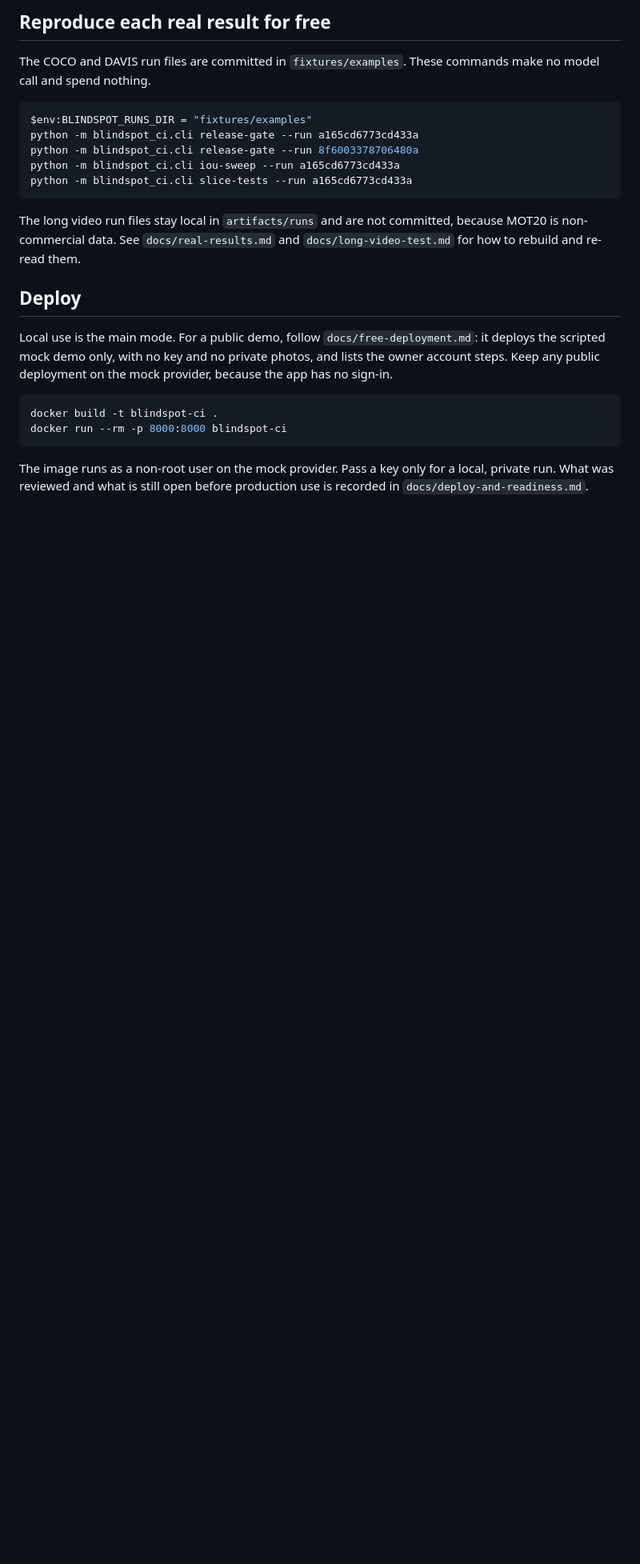
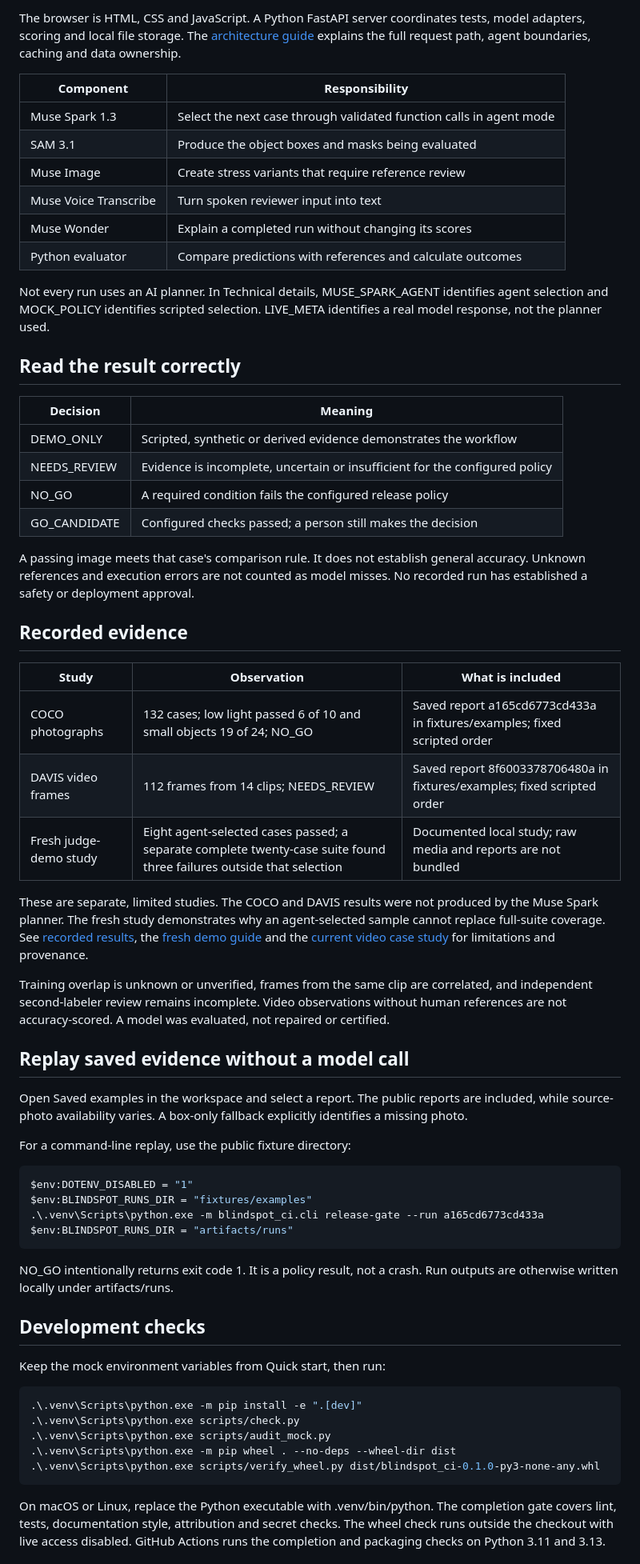
Before and after one commit to fahaamqureshi/BLINDSPOT_CI, a Markdown page: README.md, the part around one of its changes. Shown at 80% size. Drawn GitHub-style; blank space fills up the shorter version.

````diff
--- a/README.md
+++ b/README.md
@@ -62,26 +79,66 @@ Not tested yet:
 
-## Reproduce each real result for free
+The browser is HTML, CSS and JavaScript. A Python FastAPI server coordinates tests, model adapters, scoring and local file storage. The [architecture guide](docs/ARCHITECTURE.md) explains the full request path, agent boundaries, caching and data ownership.
 
-The COCO and DAVIS run files are committed in `fixtures/examples`. These commands make no model call and spend nothing.
+| Component | Responsibility |
+| --- | --- |
+| Muse Spark 1.3 | Select the next case through validated function calls in agent mode |
+| SAM 3.1 | Produce the object boxes and masks being evaluated |
+| Muse Image | Create stress variants that require reference review |
+| Muse Voice Transcribe | Turn spoken reviewer input into text |
+| Muse Wonder | Explain a completed run without changing its scores |
+| Python evaluator | Compare predictions with references and calculate outcomes |
+
+Not every run uses an AI planner. In Technical details, MUSE_SPARK_AGENT identifies agent selection and MOCK_POLICY identifies scripted selection. LIVE_META identifies a real model response, not the planner used.
+
+## Read the result correctly
+
+| Decision | Meaning |
+| --- | --- |
+| DEMO_ONLY | Scripted, synthetic or derived evidence demonstrates the workflow |
+| NEEDS_REVIEW | Evidence is incomplete, uncertain or insufficient for the configured policy |
+| NO_GO | A required condition fails the configured release policy |
+| GO_CANDIDATE | Configured checks passed; a person still makes the decision |
+
+A passing image meets that case's comparison rule. It does not establish general accuracy. Unknown references and execution errors are not counted as model misses. No recorded run has established a safety or deployment approval.
+
+## Recorded evidence
+
+| Study | Observation | What is included |
+| --- | --- | --- |
+| COCO photographs | 132 cases; low light passed 6 of 10 and small objects 19 of 24; NO_GO | Saved report a165cd6773cd433a in fixtures/examples; fixed scripted order |
+| DAVIS video frames | 112 frames from 14 clips; NEEDS_REVIEW | Saved report 8f6003378706480a in fixtures/examples; fixed scripted order |
+| Fresh judge-demo study | Eight agent-selected cases passed; a separate complete twenty-case suite found three failures outside that selection | Documented local study; raw media and reports are not bundled |
+
+These are separate, limited studies. The COCO and DAVIS results were not produced by the Muse Spark planner. The fresh study demonstrates why an agent-selected sample cannot replace full-suite coverage. See [recorded results](docs/real-results.md), the [fresh demo guide](docs/JUDGE_DEMO_GUIDE.md) and the [current video case study](docs/REAL_WORLD_VIDEO_DEMO.md) for limitations and provenance.
+
+Training overlap is unknown or unverified, frames from the same clip are correlated, and independent second-labeler review remains incomplete. Video observations without human references are not accuracy-scored. A model was evaluated, not repaired or certified.
+
+## Replay saved evidence without a model call
+
+Open Saved examples in the workspace and select a report. The public reports are included, while source-photo availability varies. A box-only fallback explicitly identifies a missing photo.
+
+For a command-line replay, use the public fixture directory:
 
 ```powershell
+$env:DOTENV_DISABLED = "1"
 $env:BLINDSPOT_RUNS_DIR = "fixtures/examples"
-python -m blindspot_ci.cli release-gate --run a165cd6773cd433a
-python -m blindspot_ci.cli release-gate --run 8f6003378706480a
-python -m blindspot_ci.cli iou-sweep --run a165cd6773cd433a
-python -m blindspot_ci.cli slice-tests --run a165cd6773cd433a
+.\.venv\Scripts\python.exe -m blindspot_ci.cli release-gate --run a165cd6773cd433a
+$env:BLINDSPOT_RUNS_DIR = "artifacts/runs"
 ```
 
-The long video run files stay local in `artifacts/runs` and are not committed, because MOT20 is non-commercial data. See `docs/real-results.md` and `docs/long-video-test.md` for how to rebuild and re-read them.
+NO_GO intentionally returns exit code 1. It is a policy result, not a crash. Run outputs are otherwise written locally under artifacts/runs.
 
-## Deploy
+## Development checks
 
-Local use is the main mode. For a public demo, follow `docs/free-deployment.md`: it deploys the scripted mock demo only, with no key and no private photos, and lists the owner account steps. Keep any public deployment on the mock provider, because the app has no sign-in.
+Keep the mock environment variables from Quick start, then run:
 
 ```powershell
-docker build -t blindspot-ci .
-docker run --rm -p 8000:8000 blindspot-ci
+.\.venv\Scripts\python.exe -m pip install -e ".[dev]"
+.\.venv\Scripts\python.exe scripts/check.py
+.\.venv\Scripts\python.exe scripts/audit_mock.py
+.\.venv\Scripts\python.exe -m pip wheel . --no-deps --wheel-dir dist
+.\.venv\Scripts\python.exe scripts/verify_wheel.py dist/blindspot_ci-0.1.0-py3-none-any.whl
 ```
 
-The image runs as a non-root user on the mock provider. Pass a key only for a local, private run. What was reviewed and what is still open before production use is recorded in `docs/deploy-and-readiness.md`.
+On macOS or Linux, replace the Python executable with .venv/bin/python. The completion gate covers lint, tests, documentation style, attribution and secret checks. The wheel check runs outside the checkout with live access disabled. GitHub Actions runs the completion and packaging checks on Python 3.11 and 3.13.
 
````
Also changed, not shown: other parts of README.md (+73 -155 lines), docs/ARCHITECTURE.md (added, +85 -0 lines), docs/DEMO_SCRIPT.md (+2 -2 lines), docs/GETTING_STARTED.md (added, +67 -0 lines), docs/HACKATHON_OVERVIEW.md (added, +56 -0 lines), docs/README.md (added, +54 -0 lines), docs/real-results.md (+3 -1 lines), docs/assets/landing.png (added), docs/assets/workspace.png (added), 1 other file.
